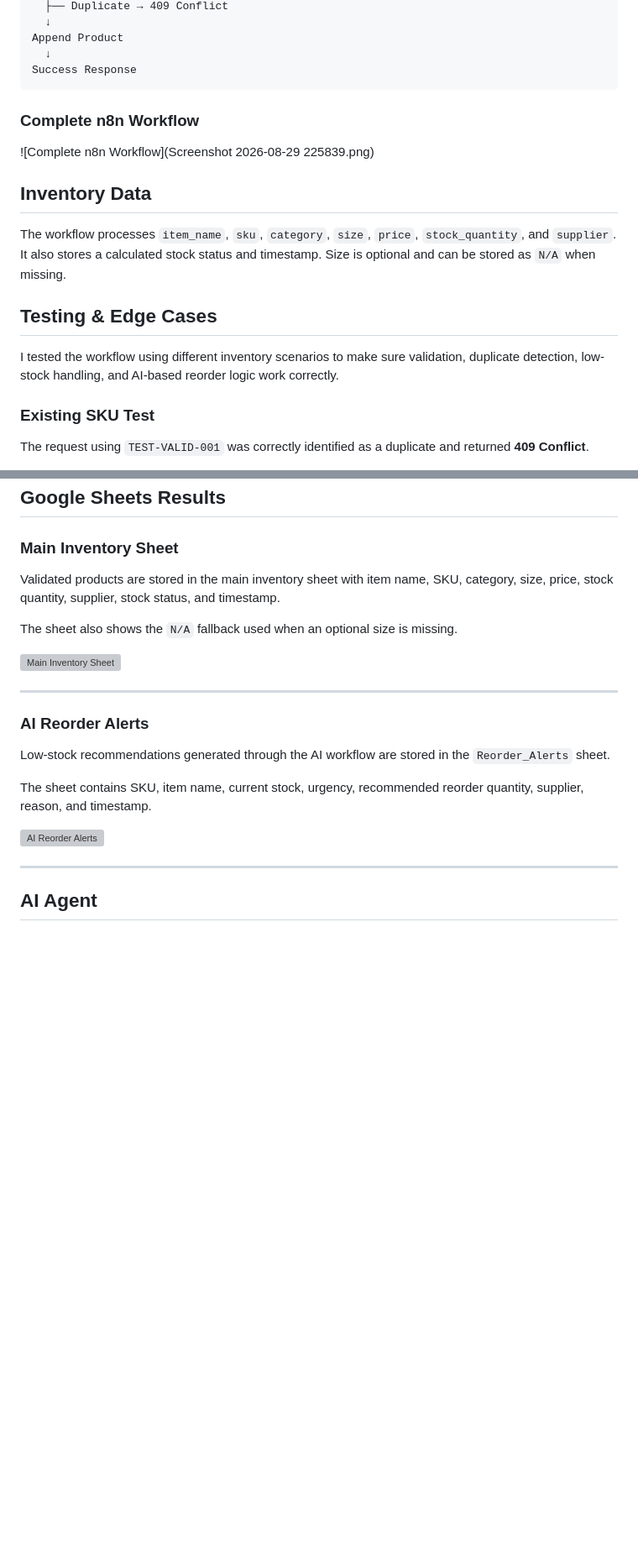
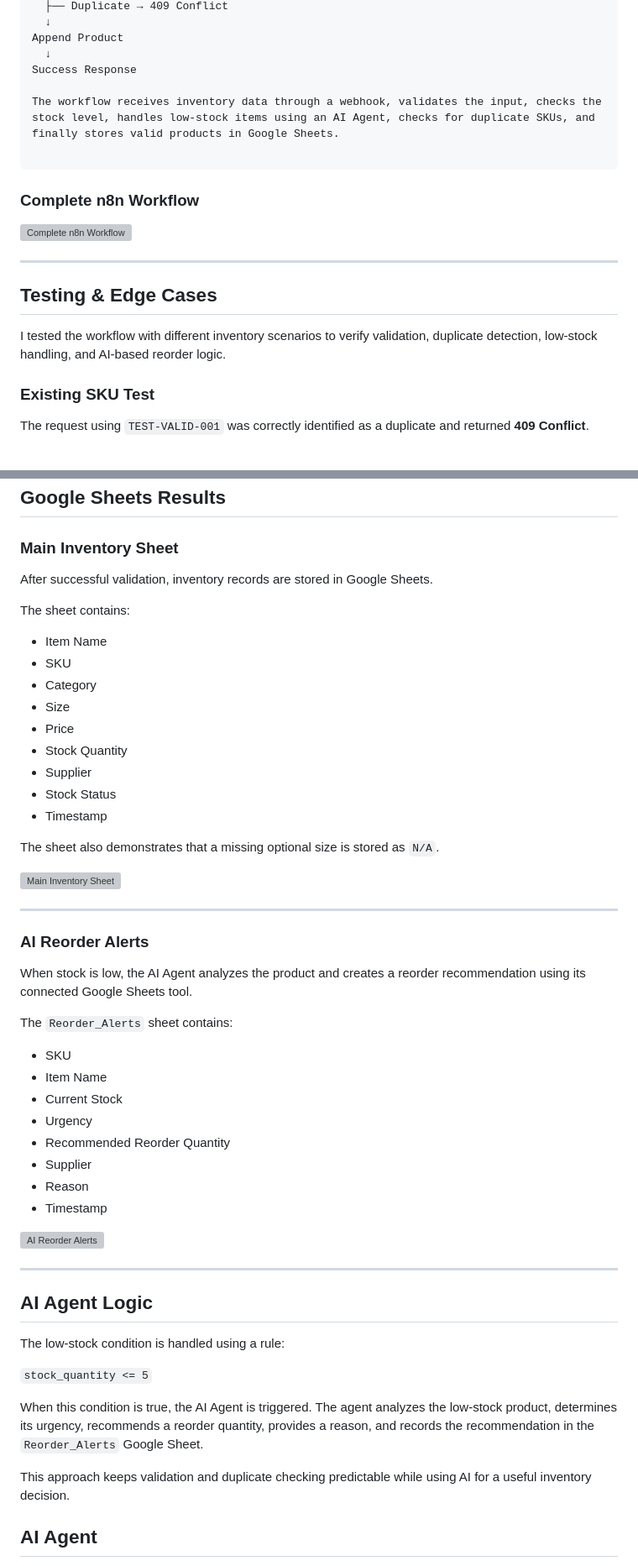
Before and after one commit to daniyal-arqam/sportswear-inventory-manager, a Markdown page: README.md.md, 2 parts joined by grey strips. Shown at 84% size. Rendered like a GitHub page; blank space fills up the shorter version; grey boxes are pictures that could not be loaded.

````diff
--- a/README.md.md
+++ b/README.md.md
@@ -50,19 +50,20 @@ Duplicate SKU Check
 Append Product
   ↓
 Success Response
+
+The workflow receives inventory data through a webhook, validates the input, checks the stock level, handles low-stock items using an AI Agent, checks for duplicate SKUs, and finally stores valid products in Google Sheets.
+
 ```
 
 ### Complete n8n Workflow
 
-![Complete n8n Workflow](Screenshot 2026-08-29 225839.png)
+![Complete n8n Workflow](screenshots/Screenshot%202026-08-29%20225839.png)
 
-## Inventory Data
-
-The workflow processes `item_name`, `sku`, `category`, `size`, `price`, `stock_quantity`, and `supplier`. It also stores a calculated stock status and timestamp. Size is optional and can be stored as `N/A` when missing.
+---
 
 ## Testing & Edge Cases
 
-I tested the workflow using different inventory scenarios to make sure validation, duplicate detection, low-stock handling, and AI-based reorder logic work correctly.
+I tested the workflow with different inventory scenarios to verify validation, duplicate detection, low-stock handling, and AI-based reorder logic.
 
 ### Existing SKU Test
 
@@ -124,24 +127,54 @@ Another product using `TEST-VALID-001` was correctly detected as a duplicate and
 
 ### Main Inventory Sheet
 
-Validated products are stored in the main inventory sheet with item name, SKU, category, size, price, stock quantity, supplier, stock status, and timestamp.
+After successful validation, inventory records are stored in Google Sheets.
 
-The sheet also shows the `N/A` fallback used when an optional size is missing.
+The sheet contains:
 
-![Main Inventory Sheet](screenshots/Screenshot%202026-08-29%20230151(1).png)
+- Item Name
+- SKU
+- Category
+- Size
+- Price
+- Stock Quantity
+- Supplier
+- Stock Status
+- Timestamp
+
+The sheet also demonstrates that a missing optional size is stored as `N/A`.
+
+![Main Inventory Sheet](screenshots/Screenshot%202026-08-29%20230151.png)
 
 ---
 
 ### AI Reorder Alerts
 
-Low-stock recommendations generated through the AI workflow are stored in the `Reorder_Alerts` sheet.
+When stock is low, the AI Agent analyzes the product and creates a reorder recommendation using its connected Google Sheets tool.
 
-The sheet contains SKU, item name, current stock, urgency, recommended reorder quantity, supplier, reason, and timestamp.
+The `Reorder_Alerts` sheet contains:
 
-![AI Reorder Alerts](screenshots/Screenshot%202026-08-29%20230212(1).png)
+- SKU
+- Item Name
+- Current Stock
+- Urgency
+- Recommended Reorder Quantity
+- Supplier
+- Reason
+- Timestamp
+
+![AI Reorder Alerts](screenshots/Screenshot%202026-08-29%20230212.png)
 
 ---
 
+## AI Agent Logic
+
+The low-stock condition is handled using a rule:
+
+`stock_quantity <= 5`
+
+When this condition is true, the AI Agent is triggered. The agent analyzes the low-stock product, determines its urgency, recommends a reorder quantity, provides a reason, and records the recommendation in the `Reorder_Alerts` Google Sheet.
+
+This approach keeps validation and duplicate checking predictable while using AI for a useful inventory decision.
 ## AI Agent
 
 The low-stock trigger is rule-based (`stock_quantity <= 5`). Once triggered, the AI Agent analyzes the situation, assigns urgency, recommends a reorder quantity, provides a short reason, and uses its connected Google Sheets tool to record the recommendation.
````
Also changed, not shown: other parts of README.md.md (+15 -13 lines).
